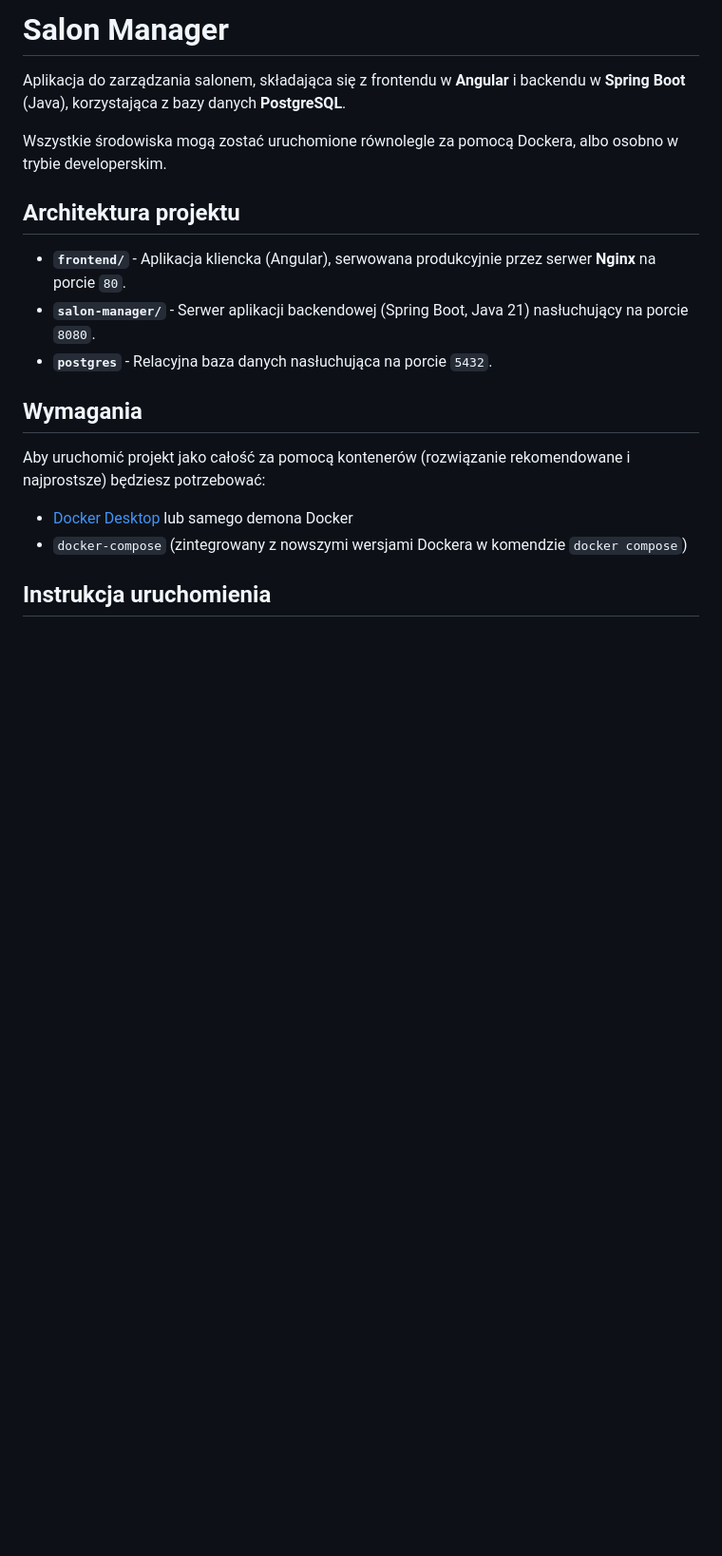
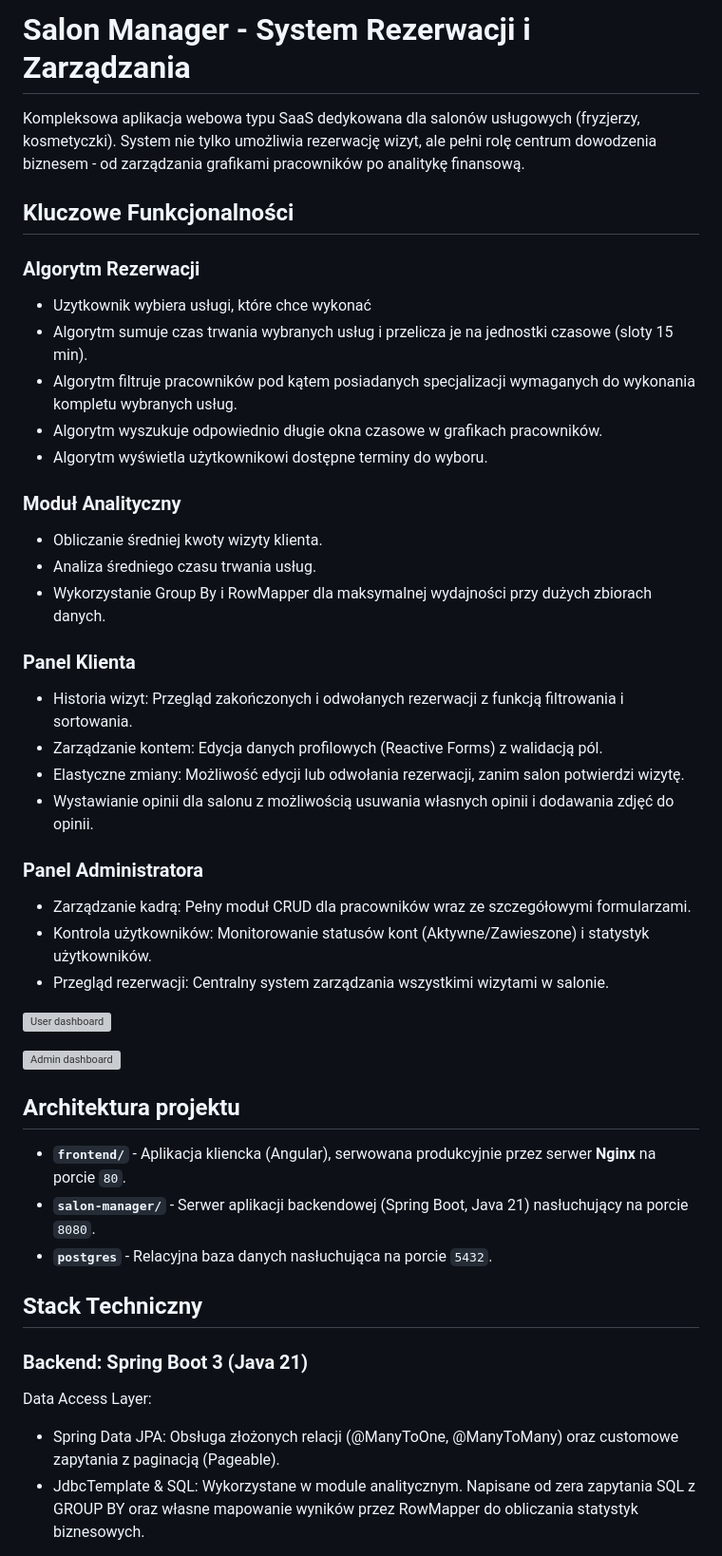
Before and after one commit to julnac/SalonManager, a Markdown page: README.MD, the part around the change printed below. Shown: that part at 95% size. GitHub-like rendering; blank space fills up the shorter version; grey boxes are pictures that could not be loaded.

```diff
--- a/README.MD
+++ b/README.MD
@@ -1,8 +1,35 @@
-# Salon Manager
+# Salon Manager - System Rezerwacji i Zarządzania
 
-Aplikacja do zarządzania salonem, składająca się z frontendu w **Angular** i backendu w **Spring Boot** (Java), korzystająca z bazy danych **PostgreSQL**.
+Kompleksowa aplikacja webowa typu SaaS dedykowana dla salonów usługowych (fryzjerzy, kosmetyczki). System nie tylko umożliwia rezerwację wizyt, ale pełni rolę centrum dowodzenia biznesem - od zarządzania grafikami pracowników po analitykę finansową.
 
-Wszystkie środowiska mogą zostać uruchomione równolegle za pomocą Dockera, albo osobno w trybie developerskim.
+## Kluczowe Funkcjonalności
+
+### Algorytm Rezerwacji
+* Uzytkownik wybiera usługi, które chce wykonać
+* Algorytm sumuje czas trwania wybranych usług i przelicza je na jednostki czasowe (sloty 15 min).
+* Algorytm filtruje pracowników pod kątem posiadanych specjalizacji wymaganych do wykonania kompletu wybranych usług.
+* Algorytm wyszukuje odpowiednio długie okna czasowe w grafikach pracowników.
+* Algorytm wyświetla użytkownikowi dostępne terminy do wyboru.
+
+### Moduł Analityczny
+* Obliczanie średniej kwoty wizyty klienta.
+* Analiza średniego czasu trwania usług.
+* Wykorzystanie Group By i RowMapper dla maksymalnej wydajności przy dużych zbiorach danych.
+
+### Panel Klienta
+* Historia wizyt: Przegląd zakończonych i odwołanych rezerwacji z funkcją filtrowania i sortowania.
+* Zarządzanie kontem: Edycja danych profilowych (Reactive Forms) z walidacją pól.
+* Elastyczne zmiany: Możliwość edycji lub odwołania rezerwacji, zanim salon potwierdzi wizytę.
+* Wystawianie opinii dla salonu z możliwością usuwania własnych opinii i dodawania zdjęć do opinii.
+
+### Panel Administratora
+* Zarządzanie kadrą: Pełny moduł CRUD dla pracowników wraz ze szczegółowymi formularzami.
+* Kontrola użytkowników: Monitorowanie statusów kont (Aktywne/Zawieszone) i statystyk użytkowników.
+* Przegląd rezerwacji: Centralny system zarządzania wszystkimi wizytami w salonie.
+
+![User dashboard](./images/user.mp4)
+
+![Admin dashboard](./images/admin.mp4)
 
 ## Architektura projektu
 
@@ -10,11 +37,11 @@ Wszystkie środowiska mogą zostać uruchomione równolegle za pomocą Dockera,
 * **`salon-manager/`** - Serwer aplikacji backendowej (Spring Boot, Java 21) nasłuchujący na porcie `8080`.
 * **`postgres`** - Relacyjna baza danych nasłuchująca na porcie `5432`.
 
-## Wymagania
+## Stack Techniczny
 
-Aby uruchomić projekt jako całość za pomocą kontenerów (rozwiązanie rekomendowane i najprostsze) będziesz potrzebować:
-* [Docker Desktop](https://www.docker.com/products/docker-desktop/) lub samego demona Docker
-* `docker-compose` (zintegrowany z nowszymi wersjami Dockera w komendzie `docker compose`)
+### Backend: Spring Boot 3 (Java 21)
 
-## Instrukcja uruchomienia
+Data Access Layer:
+* Spring Data JPA: Obsługa złożonych relacji (@ManyToOne, @ManyToMany) oraz customowe zapytania z paginacją (Pageable).
+* JdbcTemplate & SQL: Wykorzystane w module analitycznym. Napisane od zera zapytania SQL z GROUP BY oraz własne mapowanie wyników przez RowMapper do obliczania statystyk biznesowych.
 
```
Also changed, not shown: other parts of README.MD (+40 -38 lines), images/diagram_klas.png (added), images/jacoco.png (added), 2 other files.
